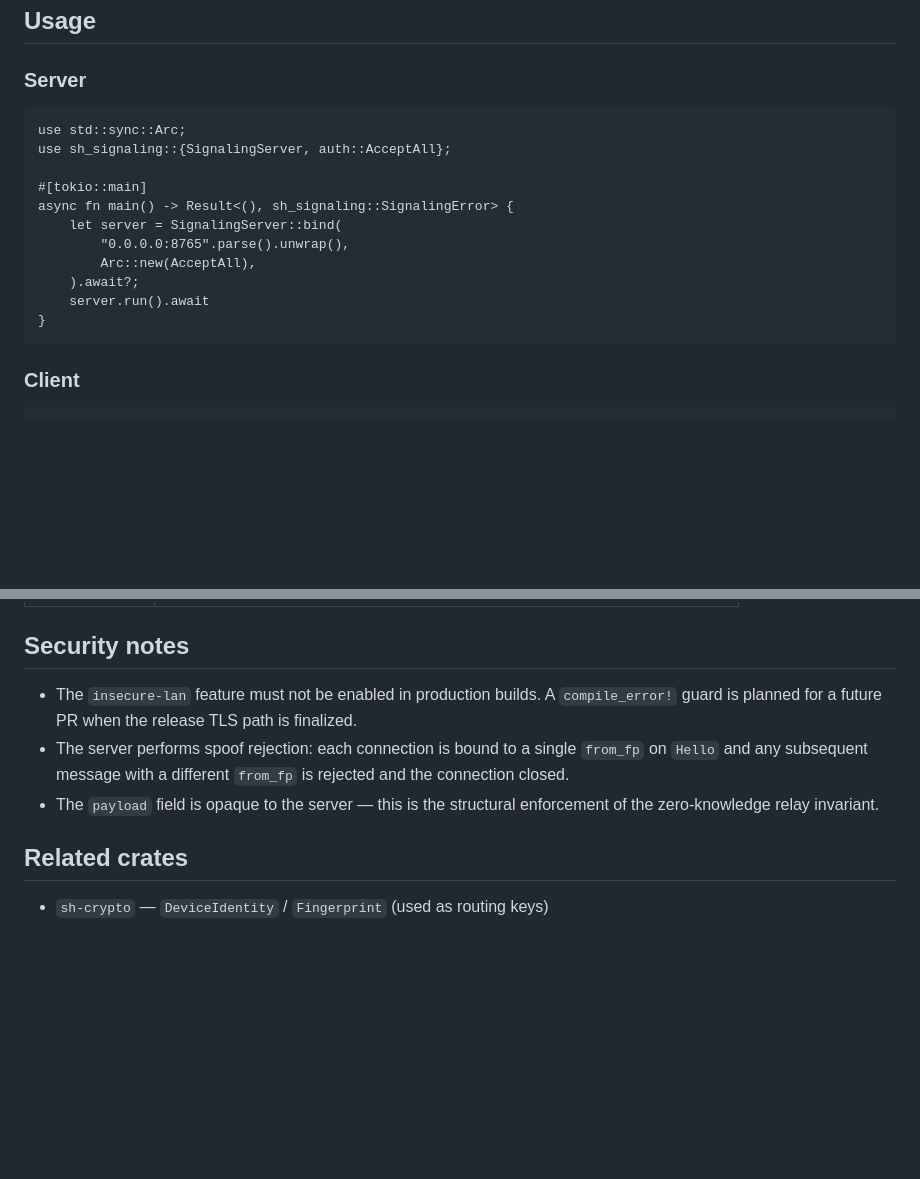
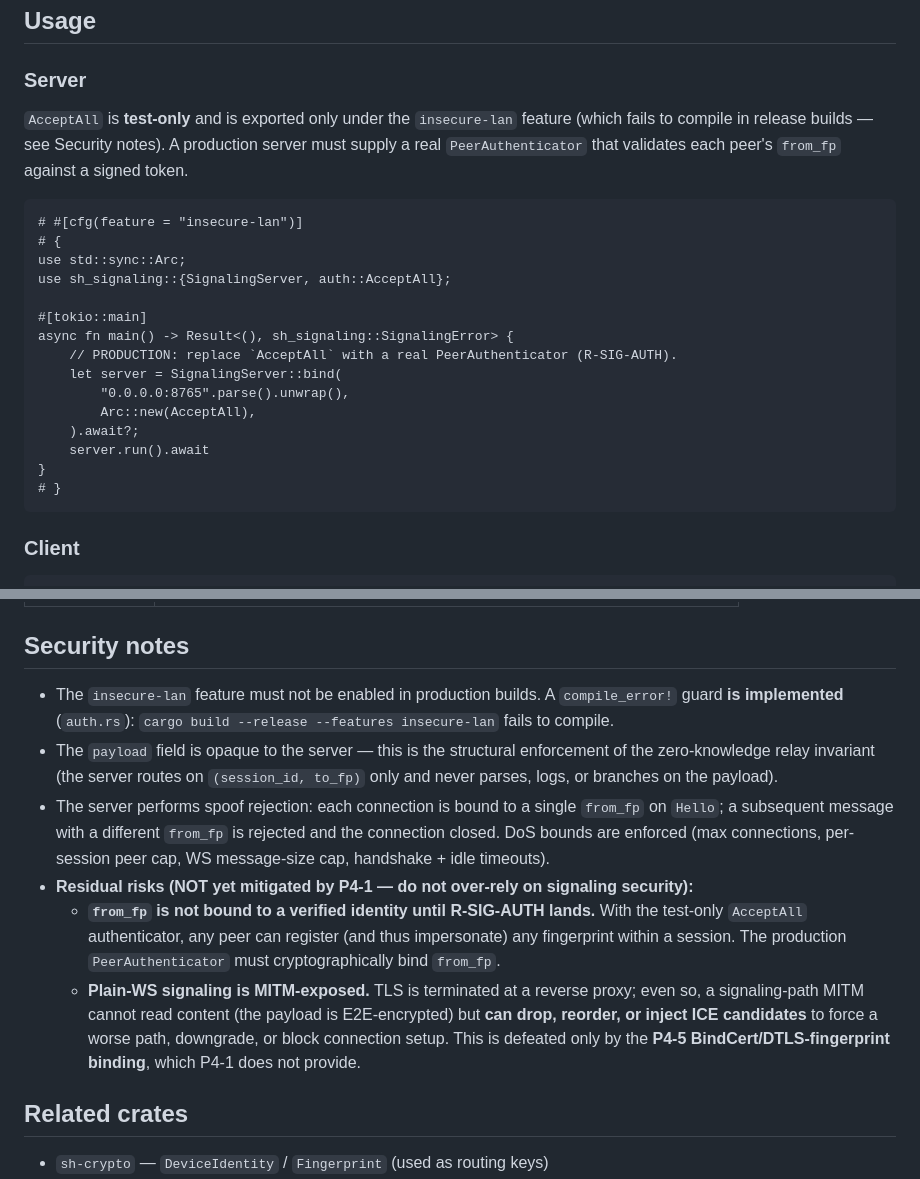
Before and after one commit to zoza1982/streamhaul, a Markdown page: crates/sh-signaling/README.md, 2 parts joined by grey strips. GitHub-like rendering; blank space fills up the shorter version.

Commit message:
docs(signaling): fix stale README security claims (insecure-lan fence implemented)
- the insecure-lan compile_error guard IS implemented (was claimed 'planned')
- gate the AcceptAll server example behind #[cfg(feature=insecure-lan)] (it's test-only)
- document the residual risks: from_fp unverified until R-SIG-AUTH (impersonation
  possible with AcceptAll), plain-WS MITM can inject/drop candidates (only P4-5
  BindCert/DTLS binding defeats it) — no over-claim of signaling integrity

Co-Authored-By: Claude Opus 4.8 (1M context) <noreply@anthropic.com>

````diff
--- a/crates/sh-signaling/README.md
+++ b/crates/sh-signaling/README.md
@@ -65,18 +65,26 @@ fingerprints against a signed token (planned for the signed-token auth work afte
 
 ### Server
 
+`AcceptAll` is **test-only** and is exported only under the `insecure-lan` feature (which
+fails to compile in release builds — see Security notes). A production server must supply a
+real `PeerAuthenticator` that validates each peer's `from_fp` against a signed token.
+
 ```rust,no_run
+# #[cfg(feature = "insecure-lan")]
+# {
 use std::sync::Arc;
 use sh_signaling::{SignalingServer, auth::AcceptAll};
 
 #[tokio::main]
 async fn main() -> Result<(), sh_signaling::SignalingError> {
+    // PRODUCTION: replace `AcceptAll` with a real PeerAuthenticator (R-SIG-AUTH).
     let server = SignalingServer::bind(
         "0.0.0.0:8765".parse().unwrap(),
         Arc::new(AcceptAll),
     ).await?;
     server.run().await
 }
+# }
 ```
 
 ### Client
@@ -123,11 +131,23 @@ async fn main() -> Result<(), sh_signaling::SignalingError> {
 ## Security notes
 
 - The `insecure-lan` feature must not be enabled in production builds. A `compile_error!` guard
-  is planned for a future PR when the release TLS path is finalized.
-- The server performs spoof rejection: each connection is bound to a single `from_fp` on `Hello`
-  and any subsequent message with a different `from_fp` is rejected and the connection closed.
+  **is implemented** (`auth.rs`): `cargo build --release --features insecure-lan` fails to compile.
 - The `payload` field is opaque to the server — this is the structural enforcement of the
-  zero-knowledge relay invariant.
+  zero-knowledge relay invariant (the server routes on `(session_id, to_fp)` only and never
+  parses, logs, or branches on the payload).
+- The server performs spoof rejection: each connection is bound to a single `from_fp` on `Hello`;
+  a subsequent message with a different `from_fp` is rejected and the connection closed. DoS
+  bounds are enforced (max connections, per-session peer cap, WS message-size cap, handshake +
+  idle timeouts).
+- **Residual risks (NOT yet mitigated by P4-1 — do not over-rely on signaling security):**
+  - **`from_fp` is not bound to a verified identity until R-SIG-AUTH lands.** With the test-only
+    `AcceptAll` authenticator, any peer can register (and thus impersonate) any fingerprint within
+    a session. The production `PeerAuthenticator` must cryptographically bind `from_fp`.
+  - **Plain-WS signaling is MITM-exposed.** TLS is terminated at a reverse proxy; even so, a
+    signaling-path MITM cannot read content (the payload is E2E-encrypted) but **can drop,
+    reorder, or inject ICE candidates** to force a worse path, downgrade, or block connection
+    setup. This is defeated only by the **P4-5 BindCert/DTLS-fingerprint binding**, which P4-1
+    does not provide.
 
 ## Related crates
 
````
